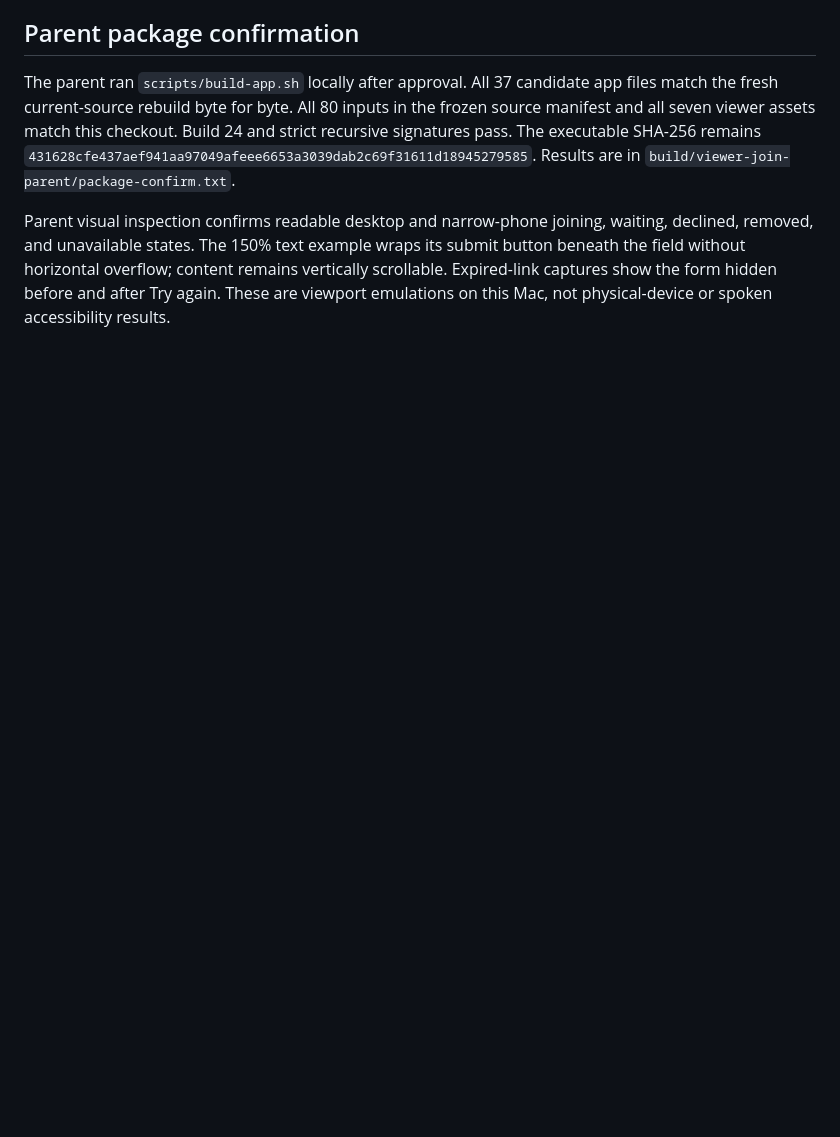
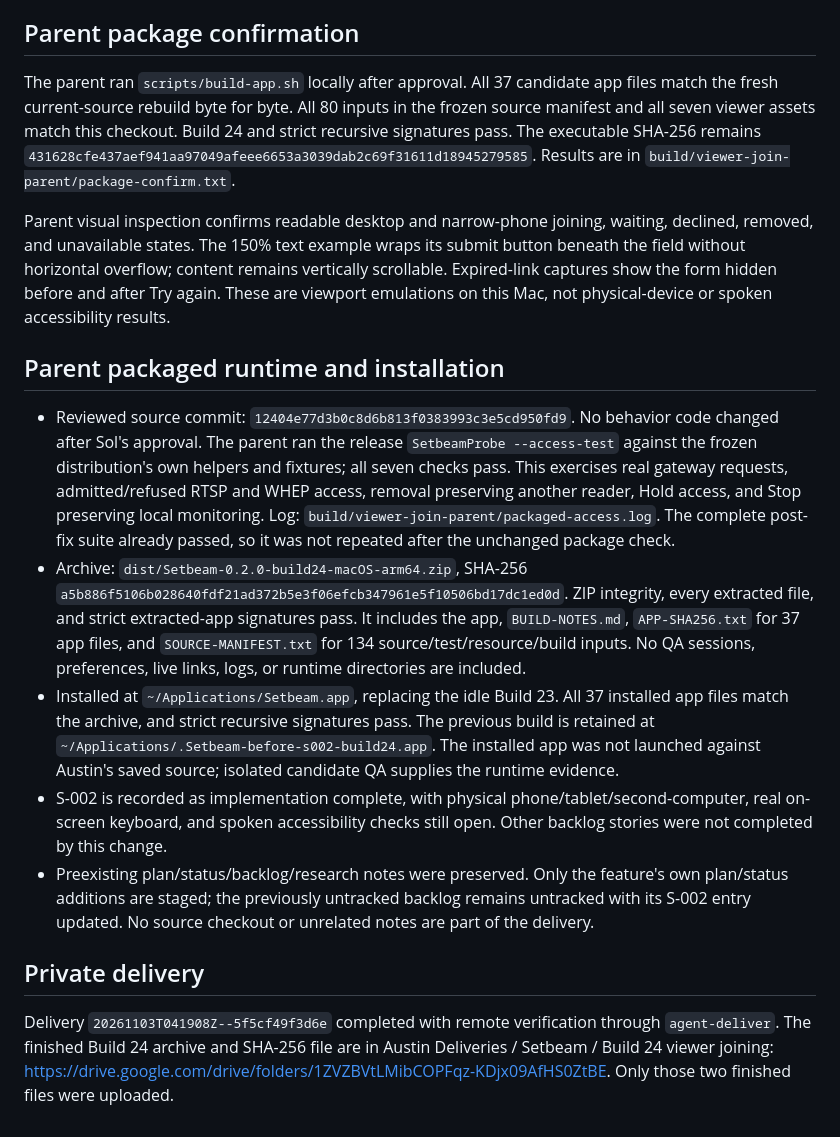
Before and after one commit to austinpresley/setbeam, a Markdown page: docs/verification-viewer-join-2026-11-02.md, the part around the change. GitHub-like rendering; blank space fills up the shorter version.

```diff
--- a/docs/verification-viewer-join-2026-11-02.md
+++ b/docs/verification-viewer-join-2026-11-02.md
@@ -177,3 +177,16 @@ No packaged source changed after the rebuild. Results: `build/viewer-join/round2
 The parent ran `scripts/build-app.sh` locally after approval. All 37 candidate app files match the fresh current-source rebuild byte for byte. All 80 inputs in the frozen source manifest and all seven viewer assets match this checkout. Build 24 and strict recursive signatures pass. The executable SHA-256 remains `431628cfe437aef941aa97049afeee6653a3039dab2c69f31611d18945279585`. Results are in `build/viewer-join-parent/package-confirm.txt`.
 
 Parent visual inspection confirms readable desktop and narrow-phone joining, waiting, declined, removed, and unavailable states. The 150% text example wraps its submit button beneath the field without horizontal overflow; content remains vertically scrollable. Expired-link captures show the form hidden before and after Try again. These are viewport emulations on this Mac, not physical-device or spoken accessibility results.
+
+
+## Parent packaged runtime and installation
+
+- Reviewed source commit: `12404e77d3b0c8d6b813f0383993c3e5cd950fd9`. No behavior code changed after Sol's approval. The parent ran the release `SetbeamProbe --access-test` against the frozen distribution's own helpers and fixtures; all seven checks pass. This exercises real gateway requests, admitted/refused RTSP and WHEP access, removal preserving another reader, Hold access, and Stop preserving local monitoring. Log: `build/viewer-join-parent/packaged-access.log`. The complete post-fix suite already passed, so it was not repeated after the unchanged package check.
+- Archive: `dist/Setbeam-0.2.0-build24-macOS-arm64.zip`, SHA-256 `a5b886f5106b028640fdf21ad372b5e3f06efcb347961e5f10506bd17dc1ed0d`. ZIP integrity, every extracted file, and strict extracted-app signatures pass. It includes the app, `BUILD-NOTES.md`, `APP-SHA256.txt` for 37 app files, and `SOURCE-MANIFEST.txt` for 134 source/test/resource/build inputs. No QA sessions, preferences, live links, logs, or runtime directories are included.
+- Installed at `~/Applications/Setbeam.app`, replacing the idle Build 23. All 37 installed app files match the archive, and strict recursive signatures pass. The previous build is retained at `~/Applications/.Setbeam-before-s002-build24.app`. The installed app was not launched against Austin's saved source; isolated candidate QA supplies the runtime evidence.
+- S-002 is recorded as implementation complete, with physical phone/tablet/second-computer, real on-screen keyboard, and spoken accessibility checks still open. Other backlog stories were not completed by this change.
+- Preexisting plan/status/backlog/research notes were preserved. Only the feature's own plan/status additions are staged; the previously untracked backlog remains untracked with its S-002 entry updated. No source checkout or unrelated notes are part of the delivery.
+
+## Private delivery
+
+Delivery `20261103T041908Z--5f5cf49f3d6e` completed with remote verification through `agent-deliver`. The finished Build 24 archive and SHA-256 file are in Austin Deliveries / Setbeam / Build 24 viewer joining: https://drive.google.com/drive/folders/1ZVZBVtLMibCOPFqz-KDjx09AfHS0ZtBE. Only those two finished files were uploaded.
```
Also changed, not shown: docs/plan.md (+14 -0 lines), docs/status.md (+9 -1 lines).
